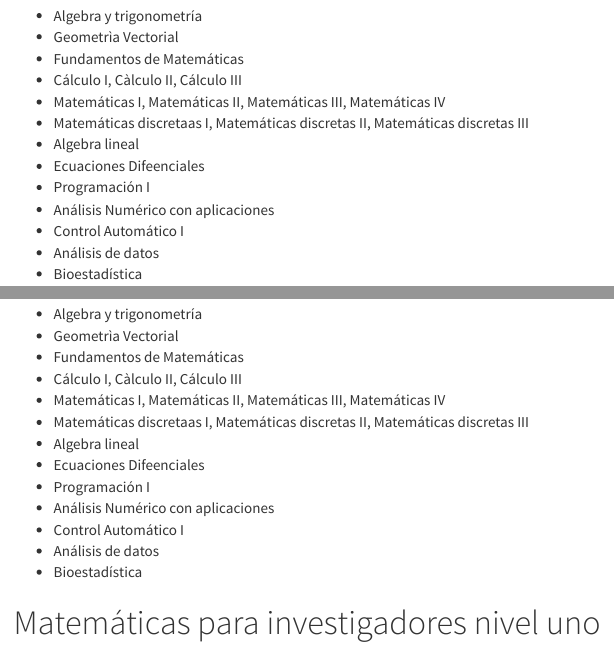
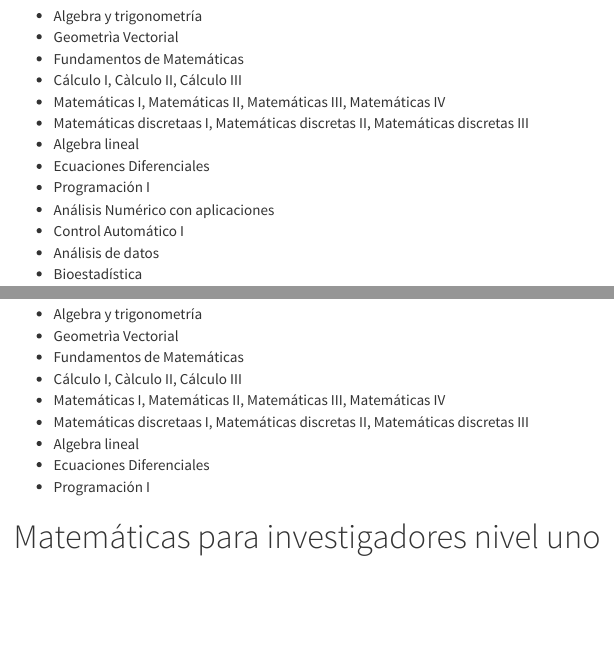
Before and after one commit to jestrada2020/PresentacionCursoMateParaInvestigadoresNivelUno, an R Markdown document (index.Rmd): the page in a window 1100 px wide, from 410 px down, and a second part further down, joined at a grey line. The pictures show the output file index.html that the author committed with the source, opened offline; menus at the side of the page are left out.

Commit message:
SUBIRnov20_Nivel003

```diff
--- a/index.Rmd
+++ b/index.Rmd
@@ -59,7 +59,7 @@ John Jairo Estrada Alvarez
 * Matemáticas I, Matemáticas II, Matemáticas III, Matemáticas IV
 * Matemáticas discretaas I, Matemáticas discretas II, Matemáticas discretas III
 * Algebra lineal
-* Ecuaciones Difeenciales
+* Ecuaciones Diferenciales
 * Programación I
 * Análisis Numérico con aplicaciones
 * Control Automático I
@@ -82,12 +82,11 @@ Juan Alberto Arias Quiceno
 * Matemáticas I, Matemáticas II, Matemáticas III, Matemáticas IV
 * Matemáticas discretaas I, Matemáticas discretas II, Matemáticas discretas III
 * Algebra lineal
-* Ecuaciones Difeenciales
+* Ecuaciones Diferenciales
 * Programación I
-* Análisis Numérico con aplicaciones
-* Control Automático I
-* Análisis de datos
-* Bioestadística
+
+
+
 
 
 
```
Also changed, not shown: index.html, index.Rmd (2 more changed lines).
